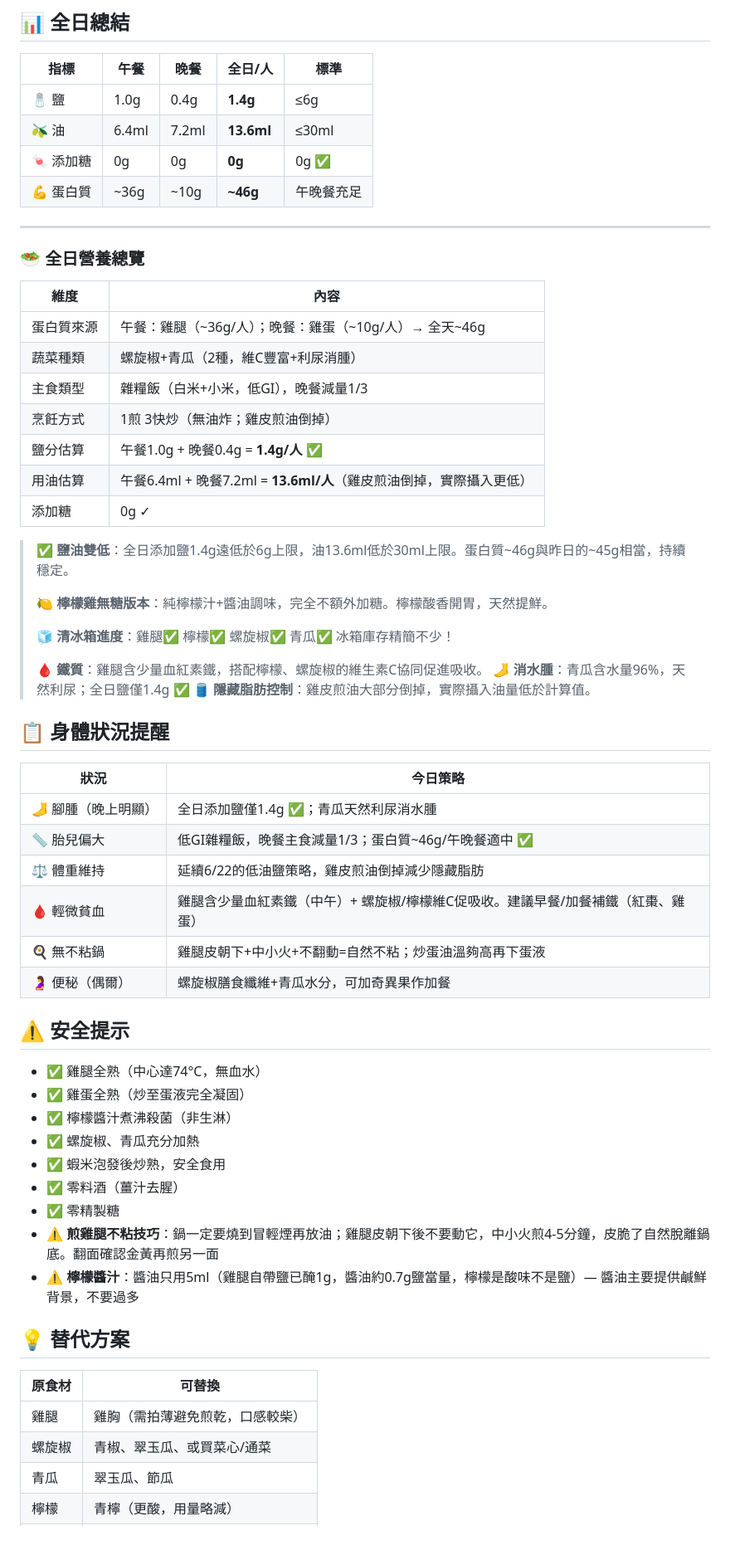
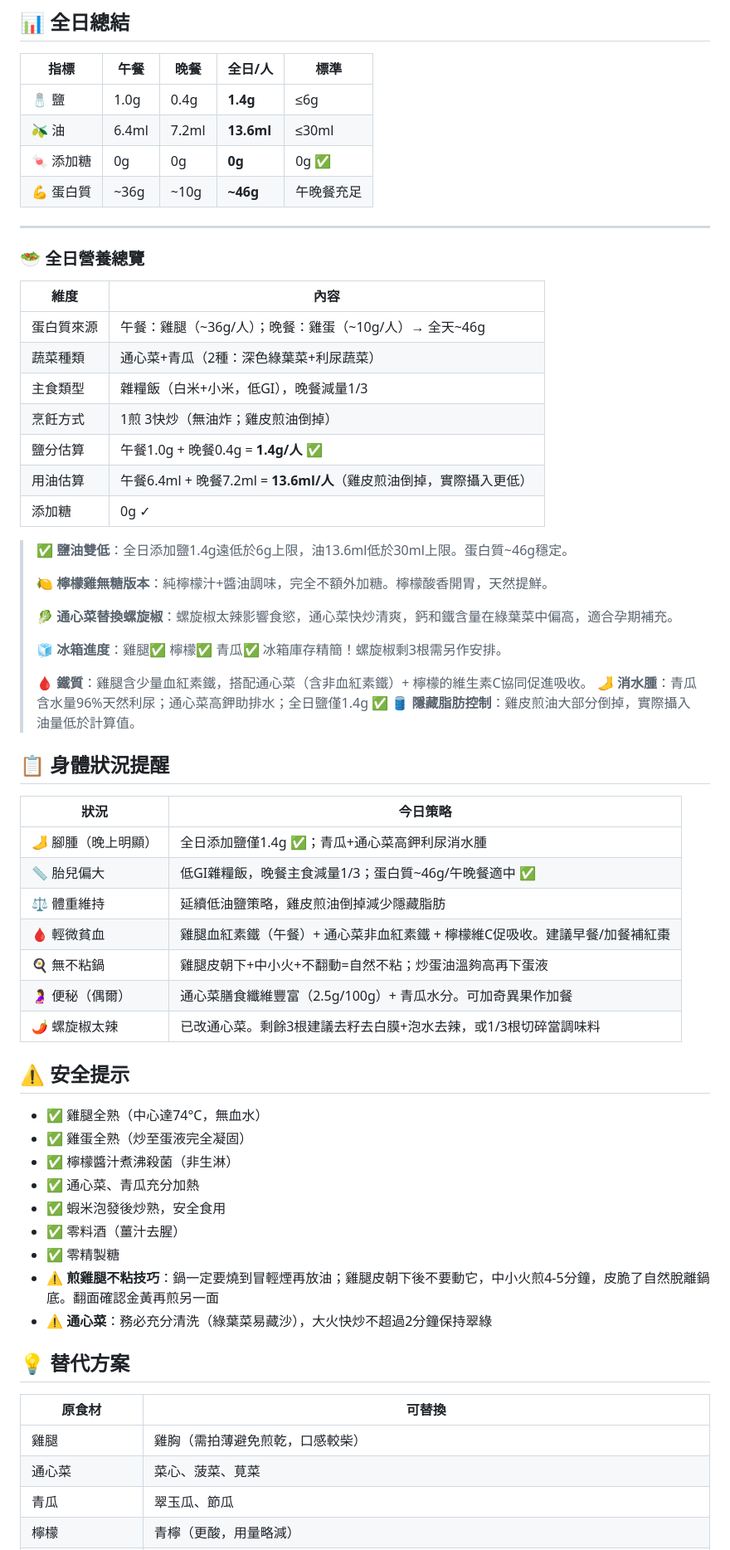
Before and after one commit to NeoLuk/eat-what-tmr, a Markdown page: output/2026-06-23-孕36周.md, the part around one of its changes. Shown at 83% size. Drawn GitHub-style.

```diff
--- a/output/2026-06-23-孕36周.md
+++ b/output/2026-06-23-孕36周.md
@@ -148,7 +155,7 @@
 | 🧂 鹽 | 1.0g | 0.4g | **1.4g** | ≤6g |
 | 🫒 油 | 6.4ml | 7.2ml | **13.6ml** | ≤30ml |
 | 🍬 添加糖 | 0g | 0g | **0g** | 0g ✅ |
-| 💪 蛋白質 | \~36g | \~10g | **\~46g** | 午晚餐充足 |
+| 💪 蛋白質 | ~36g | ~10g | **~46g** | 午晚餐充足 |
 
 ---
 
@@ -156,53 +163,56 @@
 
 | 維度 | 內容 |
 |------|------|
-| 蛋白質來源 | 午餐：雞腿（\~36g/人）；晚餐：雞蛋（\~10g/人）→ 全天\~46g |
-| 蔬菜種類 | 螺旋椒+青瓜（2種，維C豐富+利尿消腫） |
+| 蛋白質來源 | 午餐：雞腿（~36g/人）；晚餐：雞蛋（~10g/人）→ 全天~46g |
+| 蔬菜種類 | 通心菜+青瓜（2種：深色綠葉菜+利尿蔬菜） |
 | 主食類型 | 雜糧飯（白米+小米，低GI），晚餐減量1/3 |
 | 烹飪方式 | 1煎 3快炒（無油炸；雞皮煎油倒掉） |
 | 鹽分估算 | 午餐1.0g + 晚餐0.4g = **1.4g/人** ✅ |
 | 用油估算 | 午餐6.4ml + 晚餐7.2ml = **13.6ml/人**（雞皮煎油倒掉，實際攝入更低） |
 | 添加糖 | 0g ✓ |
 
-> ✅ **鹽油雙低**：全日添加鹽1.4g遠低於6g上限，油13.6ml低於30ml上限。蛋白質\~46g與昨日的\~45g相當，持續穩定。
+> ✅ **鹽油雙低**：全日添加鹽1.4g遠低於6g上限，油13.6ml低於30ml上限。蛋白質~46g穩定。
 >
 > 🍋 **檸檬雞無糖版本**：純檸檬汁+醬油調味，完全不額外加糖。檸檬酸香開胃，天然提鮮。
 >
-> 🧊 **清冰箱進度**：雞腿✅ 檸檬✅ 螺旋椒✅ 青瓜✅ 冰箱庫存精簡不少！
+> 🥬 **通心菜替換螺旋椒**：螺旋椒太辣影響食慾，通心菜快炒清爽，鈣和鐵含量在綠葉菜中偏高，適合孕期補充。
 >
-> 🩸 **鐵質**：雞腿含少量血紅素鐵，搭配檸檬、螺旋椒的維生素C協同促進吸收。
-> 🦶 **消水腫**：青瓜含水量96%，天然利尿；全日鹽僅1.4g ✅
+> 🧊 **冰箱進度**：雞腿✅ 檸檬✅ 青瓜✅ 冰箱庫存精簡！螺旋椒剩3根需另作安排。
+>
+> 🩸 **鐵質**：雞腿含少量血紅素鐵，搭配通心菜（含非血紅素鐵）+ 檸檬的維生素C協同促進吸收。
+> 🦶 **消水腫**：青瓜含水量96%天然利尿；通心菜高鉀助排水；全日鹽僅1.4g ✅
 > 🛢️ **隱藏脂肪控制**：雞皮煎油大部分倒掉，實際攝入油量低於計算值。
 
 ## 📋 身體狀況提醒
 
 | 狀況 | 今日策略 |
 |------|----------|
-| 🦶 腳腫（晚上明顯） | 全日添加鹽僅1.4g ✅；青瓜天然利尿消水腫 |
-| 📏 胎兒偏大 | 低GI雜糧飯，晚餐主食減量1/3；蛋白質\~46g/午晚餐適中 ✅ |
-| ⚖️ 體重維持 | 延續6/22的低油鹽策略，雞皮煎油倒掉減少隱藏脂肪 |
-| 🩸 輕微貧血 | 雞腿含少量血紅素鐵（中午）+ 螺旋椒/檸檬維C促吸收。建議早餐/加餐補鐵（紅棗、雞蛋） |
+| 🦶 腳腫（晚上明顯） | 全日添加鹽僅1.4g ✅；青瓜+通心菜高鉀利尿消水腫 |
+| 📏 胎兒偏大 | 低GI雜糧飯，晚餐主食減量1/3；蛋白質~46g/午晚餐適中 ✅ |
+| ⚖️ 體重維持 | 延續低油鹽策略，雞皮煎油倒掉減少隱藏脂肪 |
+| 🩸 輕微貧血 | 雞腿血紅素鐵（午餐）+ 通心菜非血紅素鐵 + 檸檬維C促吸收。建議早餐/加餐補紅棗 |
 | 🍳 無不粘鍋 | 雞腿皮朝下+中小火+不翻動=自然不粘；炒蛋油溫夠高再下蛋液 |
-| 🤰 便秘（偶爾） | 螺旋椒膳食纖維+青瓜水分，可加奇異果作加餐 |
+| 🤰 便秘（偶爾） | 通心菜膳食纖維豐富（2.5g/100g）+ 青瓜水分。可加奇異果作加餐 |
+| 🌶️ 螺旋椒太辣 | 已改通心菜。剩餘3根建議去籽去白膜+泡水去辣，或1/3根切碎當調味料 |
 
 ## ⚠️ 安全提示
 
 - ✅ 雞腿全熟（中心達74°C，無血水）
 - ✅ 雞蛋全熟（炒至蛋液完全凝固）
 - ✅ 檸檬醬汁煮沸殺菌（非生淋）
-- ✅ 螺旋椒、青瓜充分加熱
+- ✅ 通心菜、青瓜充分加熱
 - ✅ 蝦米泡發後炒熟，安全食用
 - ✅ 零料酒（薑汁去腥）
 - ✅ 零精製糖
 - ⚠️ **煎雞腿不粘技巧**：鍋一定要燒到冒輕煙再放油；雞腿皮朝下後不要動它，中小火煎4-5分鐘，皮脆了自然脫離鍋底。翻面確認金黃再煎另一面
-- ⚠️ **檸檬醬汁**：醬油只用5ml（雞腿自帶鹽已醃1g，醬油約0.7g鹽當量，檸檬是酸味不是鹽）— 醬油主要提供鹹鮮背景，不要過多
+- ⚠️ **通心菜**：務必充分清洗（綠葉菜易藏沙），大火快炒不超過2分鐘保持翠綠
 
 ## 💡 替代方案
 
 | 原食材 | 可替換 |
 |--------|--------|
 | 雞腿 | 雞胸（需拍薄避免煎乾，口感較柴） |
-| 螺旋椒 | 青椒、翠玉瓜、或買菜心/通菜 |
+| 通心菜 | 菜心、菠菜、莧菜 |
 | 青瓜 | 翠玉瓜、節瓜 |
 | 檸檬 | 青檸（更酸，用量略減） |
 | 小米 | 燕麥、蕎麥、或全白米 |
```
Also changed, not shown: other parts of output/2026-06-23-孕36周.md (+28 -20 lines), output/2026-06-24-孕36周.md (added, +192 -0 lines).
